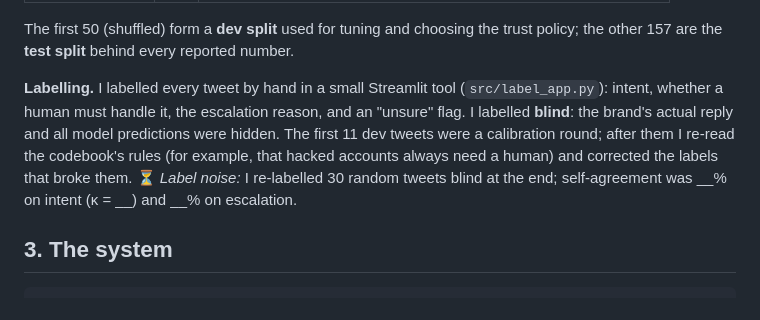
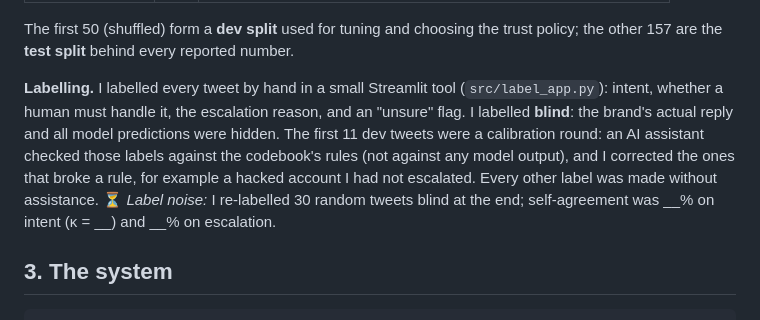
Before and after one commit to sonakshikamalanathan/spotify-support-agent, a Markdown page: REPORT.md, the part around the change. Rendered like a GitHub page.

```diff
--- a/REPORT.md
+++ b/REPORT.md
@@ -33,7 +33,7 @@ So "good enough to trust" is not one accuracy number. It means: **catch nearly e
 
 The first 50 (shuffled) form a **dev split** used for tuning and choosing the trust policy; the other 157 are the **test split** behind every reported number.
 
-**Labelling.** I labelled every tweet by hand in a small Streamlit tool (`src/label_app.py`): intent, whether a human must handle it, the escalation reason, and an "unsure" flag. I labelled **blind**: the brand's actual reply and all model predictions were hidden. The first 11 dev tweets were a calibration round; after them I re-read the codebook's rules (for example, that hacked accounts always need a human) and corrected the labels that broke them. ⏳ *Label noise:* I re-labelled 30 random tweets blind at the end; self-agreement was __% on intent (κ = __) and __% on escalation.
+**Labelling.** I labelled every tweet by hand in a small Streamlit tool (`src/label_app.py`): intent, whether a human must handle it, the escalation reason, and an "unsure" flag. I labelled **blind**: the brand's actual reply and all model predictions were hidden. The first 11 dev tweets were a calibration round: an AI assistant checked those labels against the codebook's rules (not against any model output), and I corrected the ones that broke a rule, for example a hacked account I had not escalated. Every other label was made without assistance. ⏳ *Label noise:* I re-labelled 30 random tweets blind at the end; self-agreement was __% on intent (κ = __) and __% on escalation.
 
 ## 3. The system
 
```
Also changed, not shown: DECISIONS.md (+1 -1 lines), README.md (+1 -1 lines).
